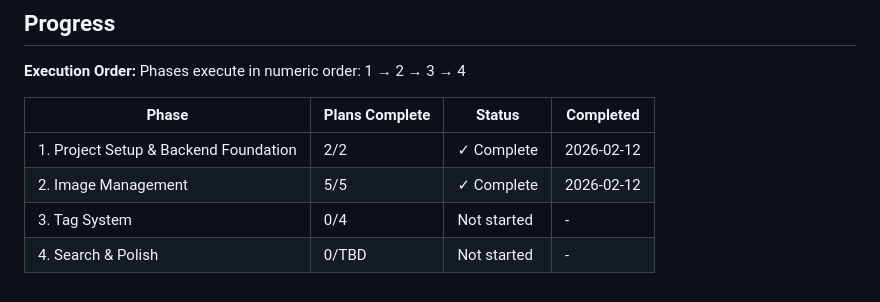
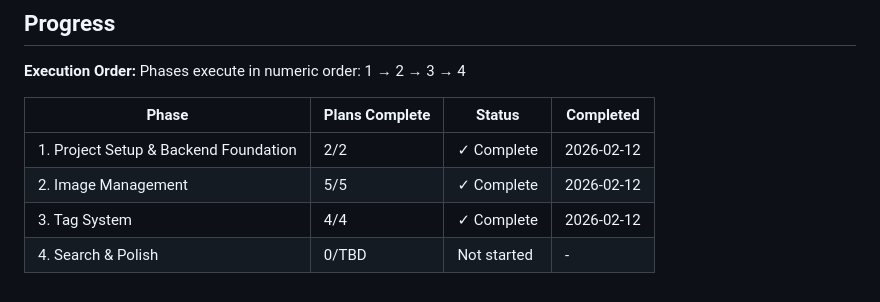
Before and after one commit to MiaowFISH/emohub, a Markdown page: .planning/ROADMAP.md, the part around one of its changes. Drawn GitHub-style.

```diff
--- a/.planning/ROADMAP.md
+++ b/.planning/ROADMAP.md
@@ -94,5 +94,5 @@ Phases execute in numeric order: 1 → 2 → 3 → 4
 |-------|----------------|--------|-----------|
 | 1. Project Setup & Backend Foundation | 2/2 | ✓ Complete | 2026-02-12 |
 | 2. Image Management | 5/5 | ✓ Complete | 2026-02-12 |
-| 3. Tag System | 0/4 | Not started | - |
+| 3. Tag System | 4/4 | ✓ Complete | 2026-02-12 |
 | 4. Search & Polish | 0/TBD | Not started | - |
```
Also changed, not shown: other parts of .planning/ROADMAP.md (+5 -5 lines), .planning/STATE.md (+20 -13 lines), 1 other file.
